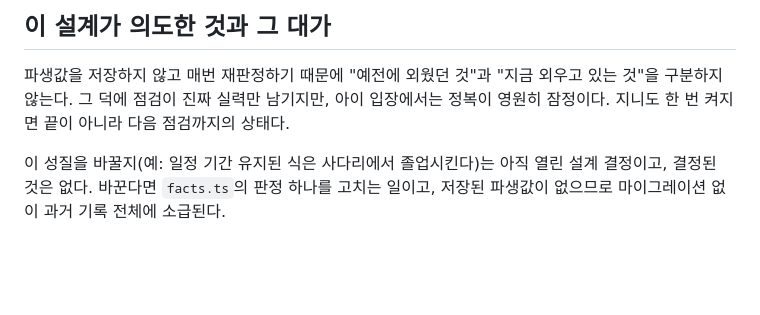
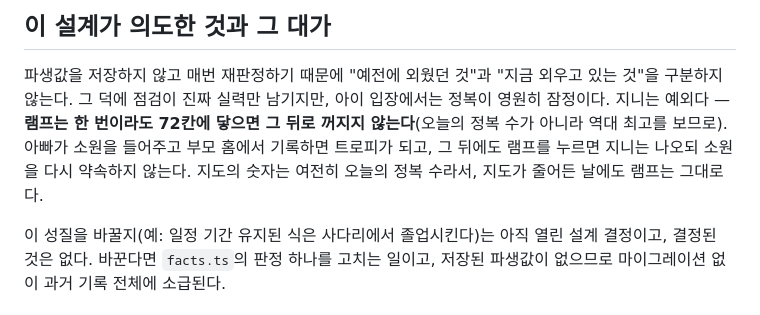
Before and after one commit to watson-develop/haruchi, a Markdown page: docs/design/mastery-rules-plain.md, the part around the change. Drawn GitHub-style; blank space fills up the shorter version.

```diff
--- a/docs/design/mastery-rules-plain.md
+++ b/docs/design/mastery-rules-plain.md
@@ -63,7 +63,10 @@
 
 파생값을 저장하지 않고 매번 재판정하기 때문에 "예전에 외웠던 것"과 "지금 외우고 있는
 것"을 구분하지 않는다. 그 덕에 점검이 진짜 실력만 남기지만, 아이 입장에서는 정복이 영원히
-잠정이다. 지니도 한 번 켜지면 끝이 아니라 다음 점검까지의 상태다.
+잠정이다. 지니는 예외다 — **램프는 한 번이라도 72칸에 닿으면 그 뒤로 꺼지지 않는다**(오늘의 정복
+수가 아니라 역대 최고를 보므로). 아빠가 소원을 들어주고 부모 홈에서 기록하면 트로피가
+되고, 그 뒤에도 램프를 누르면 지니는 나오되 소원을 다시 약속하지 않는다. 지도의 숫자는
+여전히 오늘의 정복 수라서, 지도가 줄어든 날에도 램프는 그대로다.
 
 이 성질을 바꿀지(예: 일정 기간 유지된 식은 사다리에서 졸업시킨다)는 아직 열린 설계
 결정이고, 결정된 것은 없다. 바꾼다면 `facts.ts`의 판정 하나를 고치는 일이고, 저장된 파생값이
```
Also changed, not shown: docs/PRD.md (+12 -5 lines), docs/superpowers/HANDOFF.md (+16 -1 lines).
